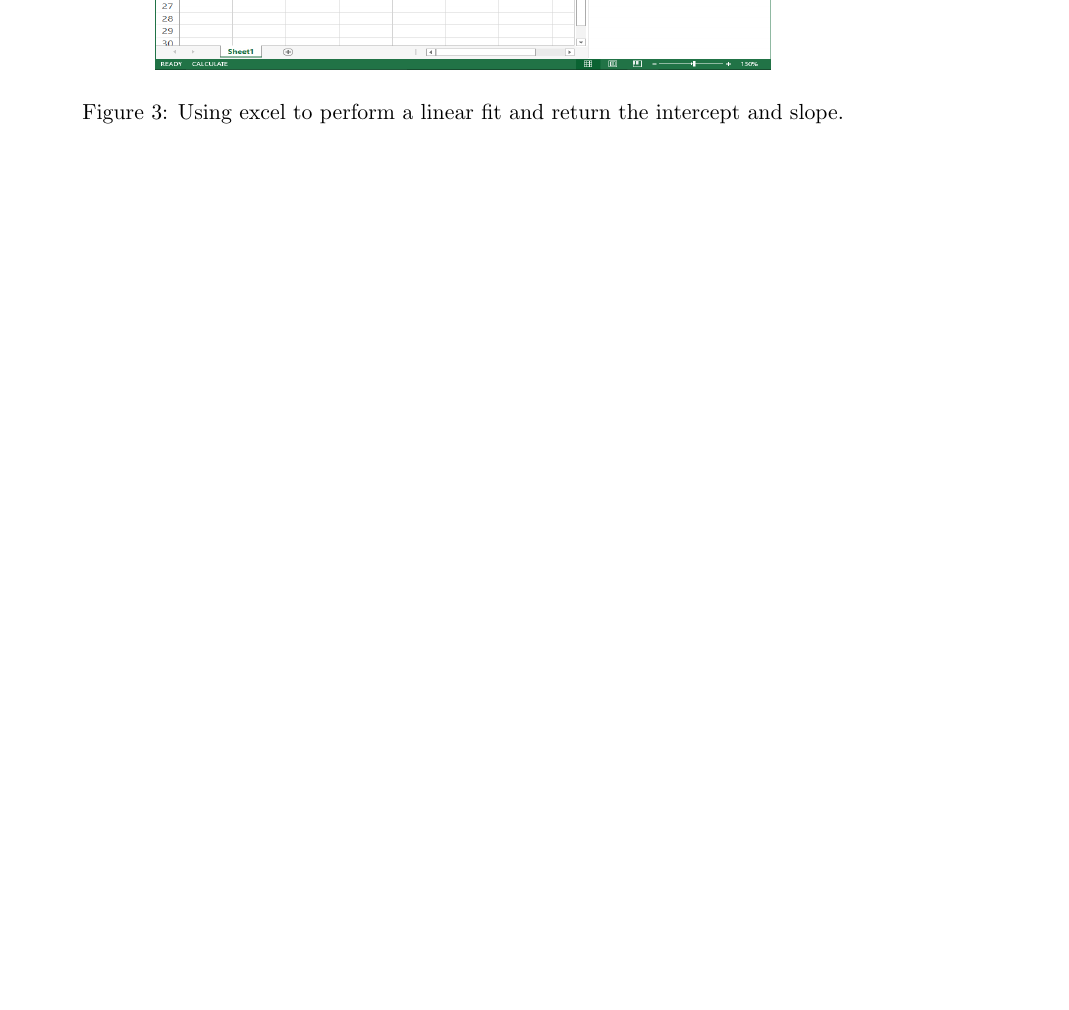
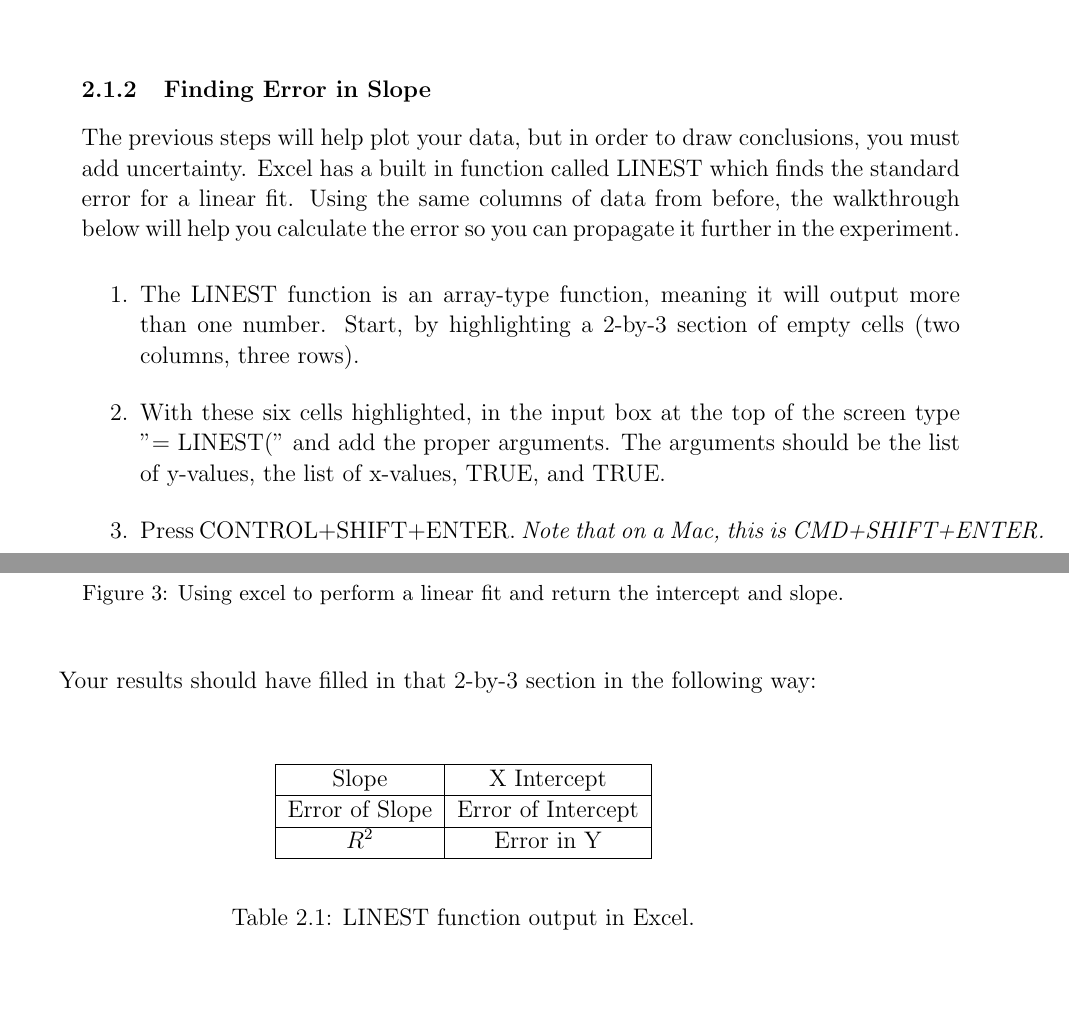
Before and after one commit to ElenaBusch1/1291LabManual, a LaTeX thesis (main.tex, which reads Exp1/UncertaintyError.tex): part of page 30 of 132 before the commit and two parts of pages 29 and 30 of 132 after it, the two joined at a grey line, cut at the place of the change, the shorter picture padded with empty space. Compiled offline with pdfLaTeX.

Commit message:
Error for lab 2

```diff
--- a/Exp1/UncertaintyError.tex
+++ b/Exp1/UncertaintyError.tex
@@ -49,6 +49,29 @@ An important set of data analysis tools in Excel are plotting and linear fit fun
 \caption{Using excel to perform a linear fit and return the intercept and slope.}
 \label{fig:excel3}
 \end{figure}
+
+\subsubsection{Finding Error in Slope}
+
+The previous steps will help plot your data, but in order to draw conclusions, you must add uncertainty. Excel has a built in function called LINEST which finds the standard error for a linear fit. Using the same columns of data from before, the walkthrough below will help you calculate the error so you can propagate it further in the experiment.
+
+\begin{enumerate}
+\item The LINEST function is an array-type function, meaning it will output more than one number. Start, by highlighting a 2-by-3 section of empty cells (two columns, three rows).
+\item With these six cells highlighted, in the input box at the top of the screen type "= LINEST(" and add the proper arguments. The arguments should be the list of y-values, the list of x-values, TRUE, and TRUE.
+\item Press CONTROL+SHIFT+ENTER. \it{Note that on a Mac, this is CMD+SHIFT+ENTER.}
+\end{enumerate}
+
+Your results should have filled in that 2-by-3 section in the following way:
+\begin {table}[H]
+\begin{center}
+\begin{tabular}{ |c | c | c |}
+\hline
+Slope &X Intercept \\ \hline
+Error of Slope &Error of Intercept \\ \hline
+$R^2$ &Error in Y \\ \hline
+\end{tabular}
+\caption{LINEST function output in Excel.}
+\end{center}
+\end{table}
 
 \subsubsection{Helpful Commands}
 
--- a/main.tex
+++ b/main.tex
@@ -13,7 +13,7 @@
 \usepackage{float}
 \usepackage{enumerate}
 \usepackage{hyperref}
-\usepackage{fancyheadings}
+\usepackage{fancyhdr}
 \usepackage{titlesec}
 \usepackage{multicol}
 \usepackage{wrapfig}
```
